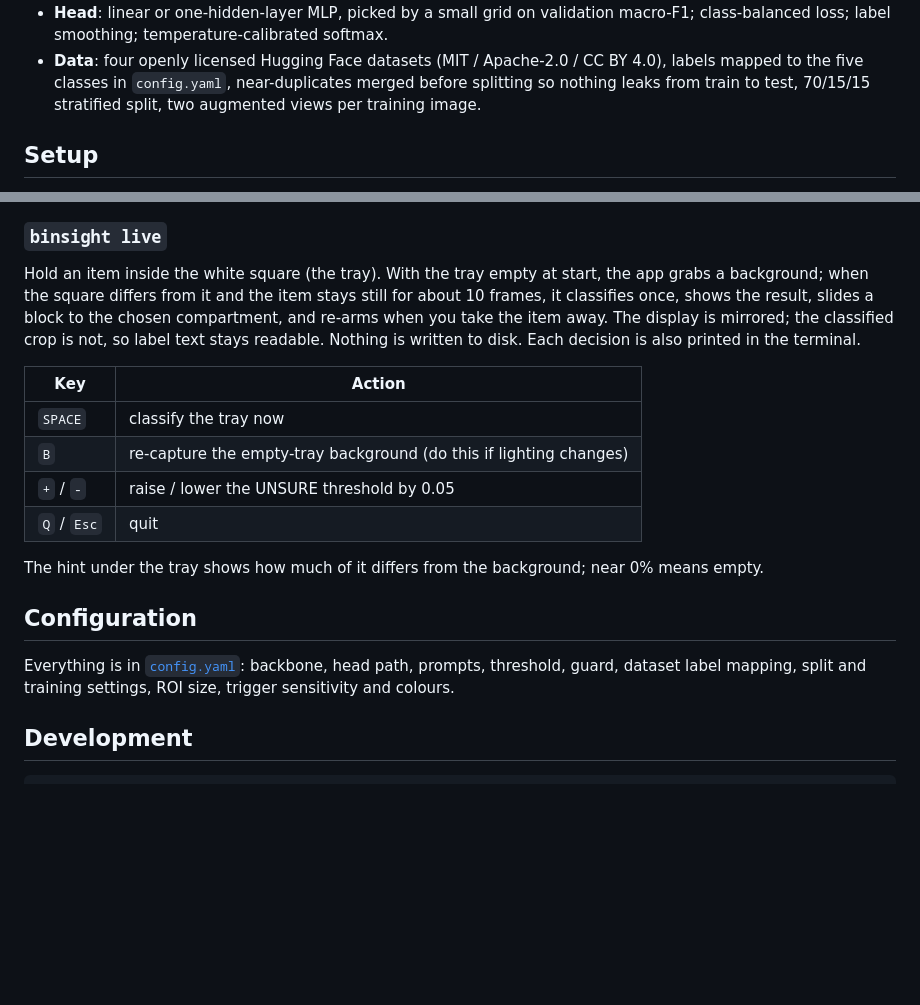
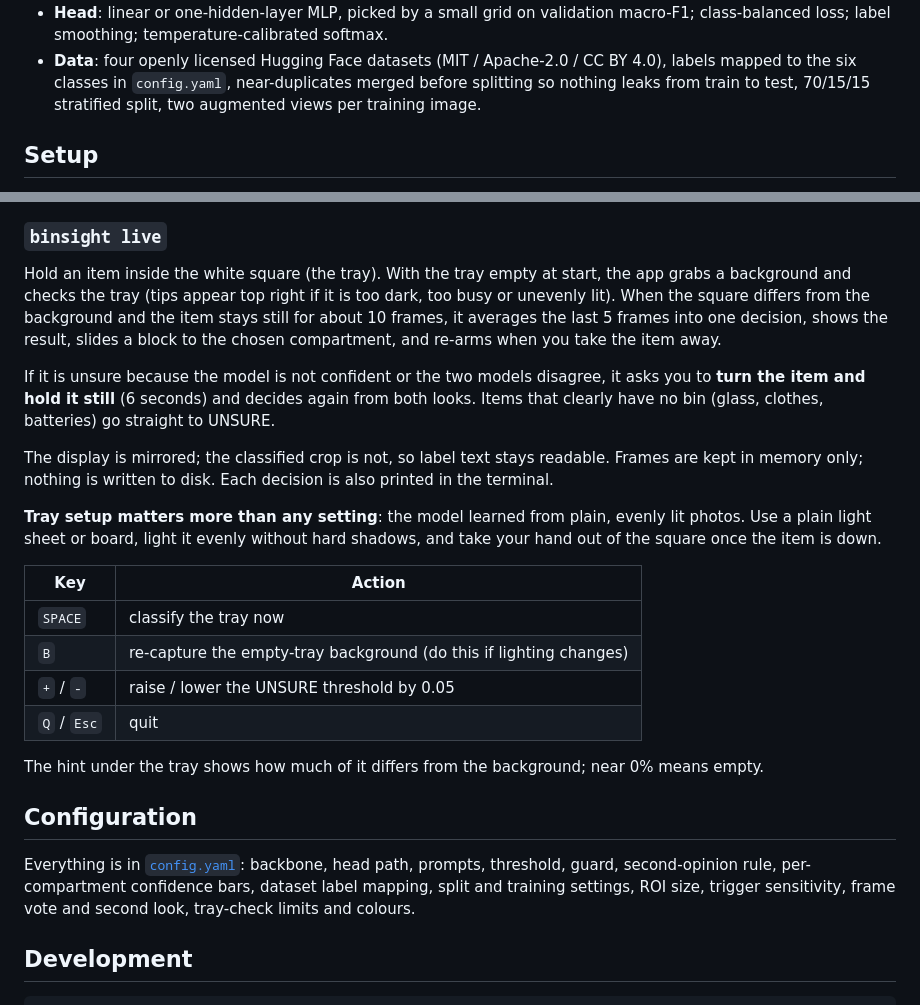
Before and after one commit to Shriram-Shekade/BinSight, a Markdown page: README.md, 2 parts joined by grey strips. Rendered like a GitHub page; blank space fills up the shorter version.

```diff
--- a/README.md
+++ b/README.md
@@ -66,7 +71,7 @@ webcam crop ──► SigLIP2 vision encoder (frozen, open source) ──► 115
 - **Head**: linear or one-hidden-layer MLP, picked by a small grid on validation macro-F1;
   class-balanced loss; label smoothing; temperature-calibrated softmax.
 - **Data**: four openly licensed Hugging Face datasets (MIT / Apache-2.0 / CC BY 4.0), labels mapped to the
-  five classes in `config.yaml`, near-duplicates merged before splitting so nothing leaks from
+  six classes in `config.yaml`, near-duplicates merged before splitting so nothing leaks from
   train to test, 70/15/15 stratified split, two augmented views per training image.
 
 ## Setup
@@ -110,10 +115,21 @@ trained on a different backbone is ignored), `--config <path>`. `live` also take
 ### `binsight live`
 
 Hold an item inside the white square (the tray). With the tray empty at start, the app grabs a
-background; when the square differs from it and the item stays still for about 10 frames, it
-classifies once, shows the result, slides a block to the chosen compartment, and re-arms when you
-take the item away. The display is mirrored; the classified crop is not, so label text stays
-readable. Nothing is written to disk. Each decision is also printed in the terminal.
+background and checks the tray (tips appear top right if it is too dark, too busy or unevenly
+lit). When the square differs from the background and the item stays still for about 10 frames,
+it averages the last 5 frames into one decision, shows the result, slides a block to the chosen
+compartment, and re-arms when you take the item away.
+
+If it is unsure because the model is not confident or the two models disagree, it asks you to
+**turn the item and hold it still** (6 seconds) and decides again from both looks. Items that
+clearly have no bin (glass, clothes, batteries) go straight to UNSURE.
+
+The display is mirrored; the classified crop is not, so label text stays readable. Frames are
+kept in memory only; nothing is written to disk. Each decision is also printed in the terminal.
+
+**Tray setup matters more than any setting**: the model learned from plain, evenly lit photos.
+Use a plain light sheet or board, light it evenly without hard shadows, and take your hand out
+of the square once the item is down.
 
 | Key | Action |
 | --- | --- |
@@ -127,7 +143,9 @@ The hint under the tray shows how much of it differs from the background; near 0
 ## Configuration
 
 Everything is in [`config.yaml`](config.yaml): backbone, head path, prompts, threshold, guard,
-dataset label mapping, split and training settings, ROI size, trigger sensitivity and colours.
+second-opinion rule, per-compartment confidence bars, dataset label mapping, split and training
+settings, ROI size, trigger sensitivity, frame vote and second look, tray-check limits and
+colours.
 
 ## Development
 
```
Also changed, not shown: other parts of README.md (+29 -24 lines), reports/REPORT.md (+50 -48 lines), reports/confusion.png, reports/tradeoff.png, 13 other files.
